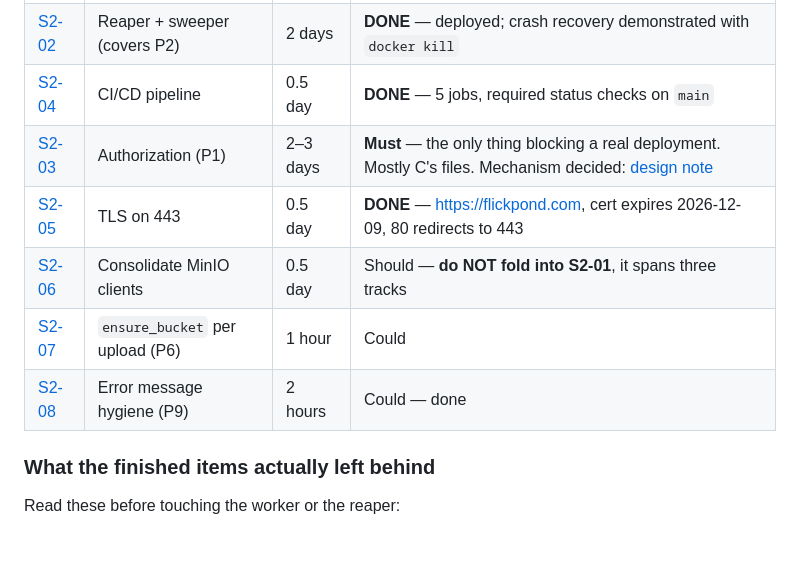
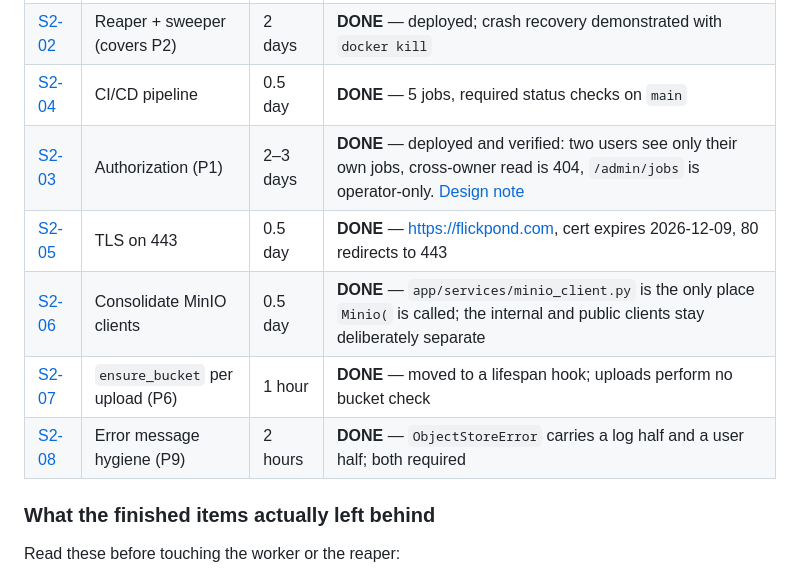
Before and after one commit to Flickpond/Media_player, a Markdown page: docs/sprint2-plan.md, the part around the change. Drawn GitHub-style; blank space fills up the shorter version.

Commit message:
Mark S2-03, S2-06 and S2-07 done in the summary table
The body sections record all three as landed; the table at the top still
described S2-03 as "the only thing blocking a real deployment" and the other
two as unstarted. Anyone reading the plan top-down got the opposite of the
truth, and this table is what goes into the sprint report.

Co-Authored-By: Claude Opus 5 <noreply@anthropic.com>

```diff
--- a/docs/sprint2-plan.md
+++ b/docs/sprint2-plan.md
@@ -165,11 +165,11 @@ the sprint record.
 | [S2-01](#s2-01--ffmpeg-transcoding) | FFmpeg transcoding | 2–3 days | **DONE** — deployed, verified transcoding 1920×1080 → 1280×720 in production |
 | [S2-02](#s2-02--reaper-and-sweeper) | Reaper + sweeper (covers P2) | 2 days | **DONE** — deployed; crash recovery demonstrated with `docker kill` |
 | [S2-04](#s2-04--cicd-pipeline) | CI/CD pipeline | 0.5 day | **DONE** — 5 jobs, required status checks on `main` |
-| [S2-03](#s2-03--authorization-p1) | Authorization (P1) | 2–3 days | **Must** — the only thing blocking a real deployment. Mostly C's files. Mechanism decided: [design note](s2-03-auth-design.md) |
+| [S2-03](#s2-03--authorization-p1) | Authorization (P1) | 2–3 days | **DONE** — deployed and verified: two users see only their own jobs, cross-owner read is 404, `/admin/jobs` is operator-only. [Design note](s2-03-auth-design.md) |
 | [S2-05](#s2-05--tls) | TLS on 443 | 0.5 day | **DONE** — <https://flickpond.com>, cert expires 2026-12-09, 80 redirects to 443 |
-| [S2-06](#s2-06--consolidate-the-minio-clients) | Consolidate MinIO clients | 0.5 day | Should — **do NOT fold into S2-01**, it spans three tracks |
-| [S2-07](#s2-07--ensure_bucket-per-upload-p6) | `ensure_bucket` per upload (P6) | 1 hour | Could |
-| [S2-08](#s2-08--error-message-hygiene-p9) | Error message hygiene (P9) | 2 hours | Could — done |
+| [S2-06](#s2-06--consolidate-the-minio-clients) | Consolidate MinIO clients | 0.5 day | **DONE** — `app/services/minio_client.py` is the only place `Minio(` is called; the internal and public clients stay deliberately separate |
+| [S2-07](#s2-07--ensure_bucket-per-upload-p6) | `ensure_bucket` per upload (P6) | 1 hour | **DONE** — moved to a lifespan hook; uploads perform no bucket check |
+| [S2-08](#s2-08--error-message-hygiene-p9) | Error message hygiene (P9) | 2 hours | **DONE** — `ObjectStoreError` carries a log half and a user half; both required |
 
 ### What the finished items actually left behind
 
```
